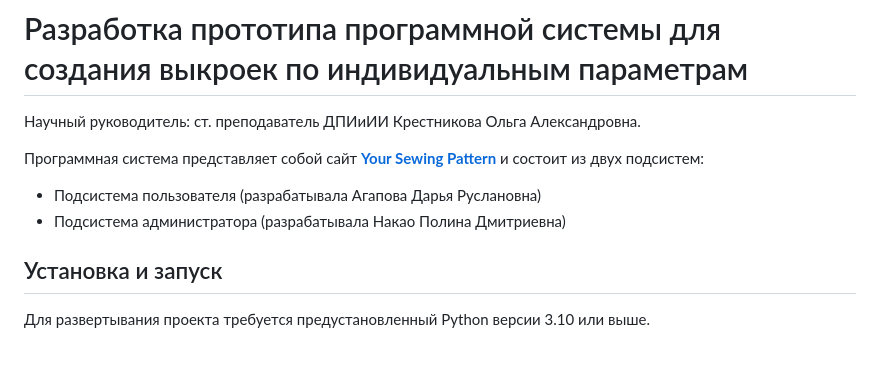
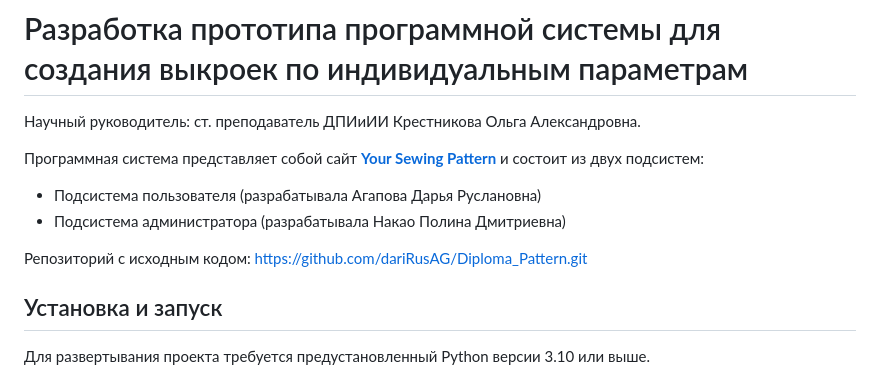
Before and after one commit to dariRusAG/Diploma-Pattern-, a Markdown page: README.md, the part around the change printed below. Drawn GitHub-style; blank space fills up the shorter version.

```diff
--- a/README.md
+++ b/README.md
@@ -4,6 +4,8 @@
 Программная система представляет собой сайт [**Your Sewing Pattern**](http://nishigara.pythonanywhere.com/) и состоит из двух подсистем:
 - Подсистема пользователя (разрабатывала Агапова Дарья Руслановна)
 - Подсистема администратора (разрабатывала Накао Полина Дмитриевна)
+
+Репозиторий с исходным кодом: https://github.com/dariRusAG/Diploma_Pattern.git
 
 ## Установка и запуск
 Для развертывания проекта требуется предустановленный Python версии 3.10 или выше.
```
Also changed, not shown: other parts of README.md (+2 -2 lines).
